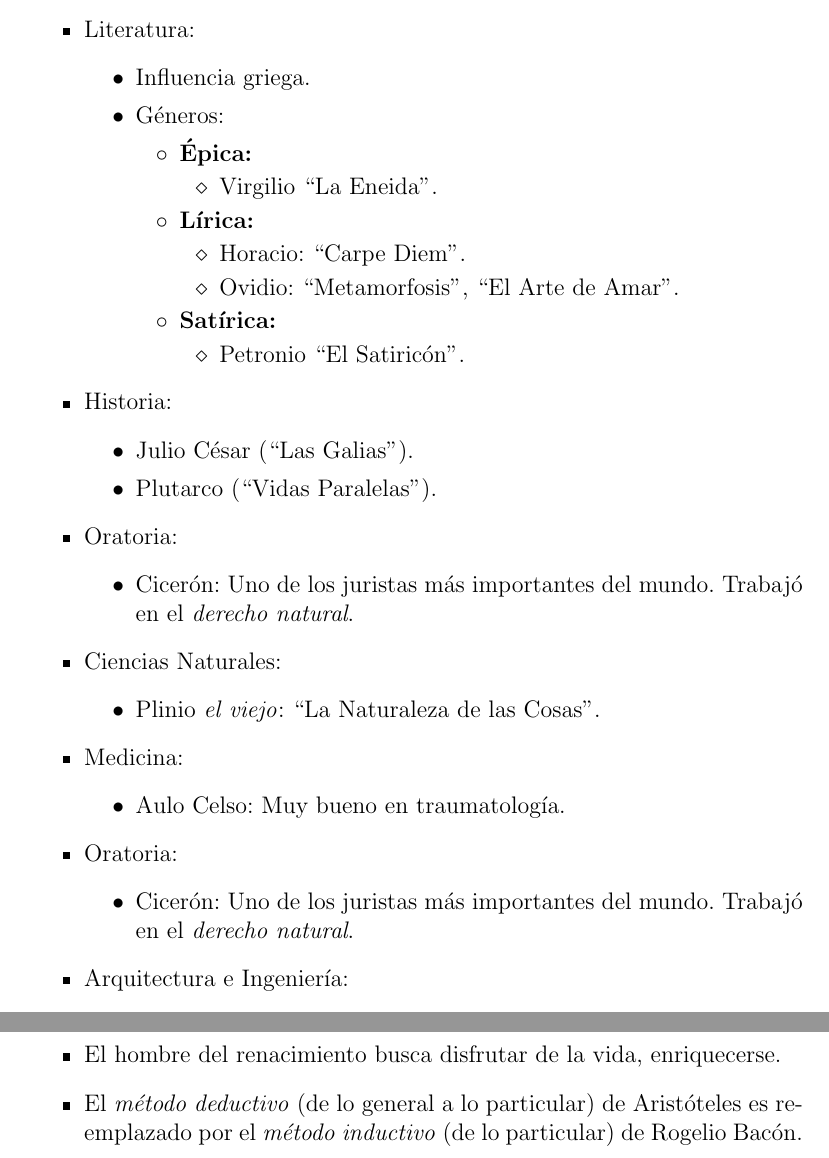
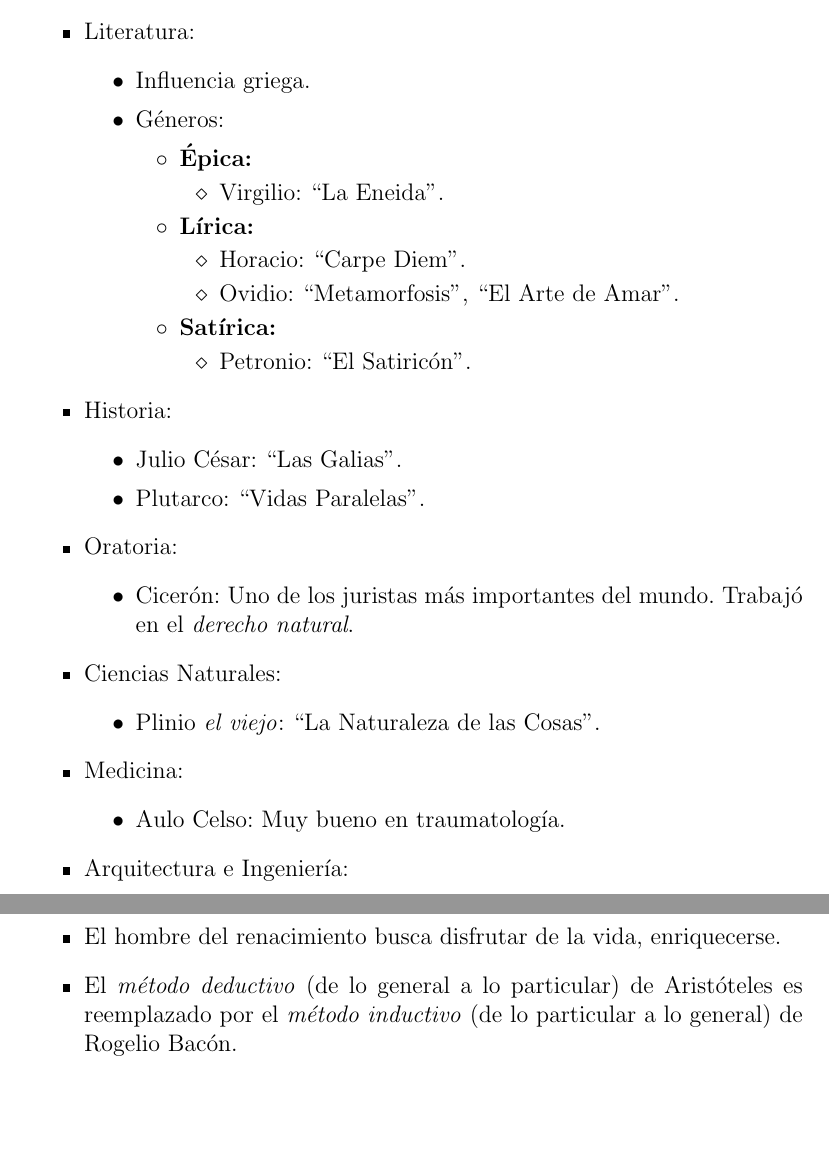
Before and after one commit to RGAM496/HistoriaCultura, a LaTeX document (Apuntes/Apuntes.tex, which reads Apuntes/renacimiento.tex, Apuntes/roma.tex): two parts of pages 7 and 13 of 17, joined at a grey line, cut so that both start at the same text, the shorter picture padded with empty space. Compiled offline with pdfLaTeX.

Commit message:
Correcciones menores.

```diff
--- a/Apuntes/renacimiento.tex
+++ b/Apuntes/renacimiento.tex
@@ -43,6 +43,6 @@ No es imitación, pues incorpora elementos nuevos.
 
 \item El hombre del renacimiento busca disfrutar de la vida, enriquecerse.
 
-\item El \emph{método deductivo} (de lo general a lo particular) de Aristóteles es reemplazado por el \emph{método inductivo} (de lo particular) de Rogelio Bacón.
+\item El \emph{método deductivo} (de lo general a lo particular) de Aristóteles es reemplazado por el \emph{método inductivo} (de lo particular a lo general) de Rogelio Bacón.
 
 \end{itemize}
--- a/Apuntes/roma.tex
+++ b/Apuntes/roma.tex
@@ -100,15 +100,15 @@
 				\end{itemize}
 			\item \textbf{Satírica:}
 				\begin{itemize}
-					\item Petronio ``El Satiricón''.
+					\item Petronio: ``El Satiricón''.
 				\end{itemize}
 		\end{itemize}
 \end{itemize}
 
 \item Historia:
 \begin{itemize}
-	\item Julio César (``Las Galias'').
-	\item Plutarco (``Vidas Paralelas'').
+	\item Julio César: ``Las Galias''.
+	\item Plutarco: ``Vidas Paralelas''.
 \end{itemize}
 
 \item Oratoria:
@@ -124,11 +124,6 @@
 \item Medicina:
 \begin{itemize}
 	\item Aulo Celso: Muy bueno en traumatología.
-\end{itemize}
-
-\item Oratoria:
-\begin{itemize}
-	\item Cicerón: Uno de los juristas más importantes del mundo. Trabajó en el \emph{derecho natural}.
 \end{itemize}
 
 \item Arquitectura e Ingeniería:
```
Also changed, not shown: Apuntes/antigua_grecia.tex (+1 -1 lines), Apuntes/germanos.tex (+2 -2 lines), Apuntes/islam.tex (+3 -3 lines), Apuntes/renacimiento.tex (2 more changed lines), Apuntes/roma.tex (4 more changed lines).
